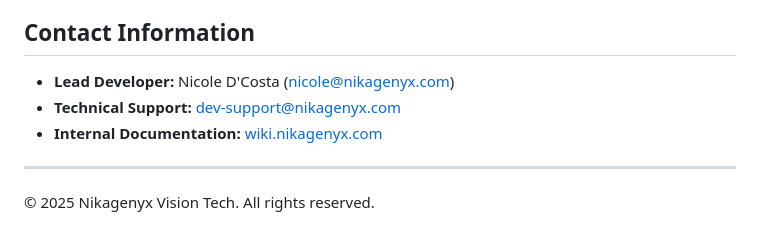
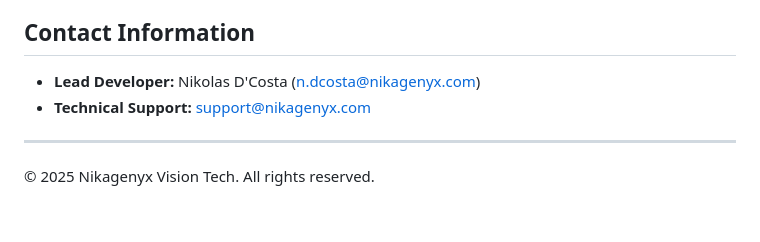
Before and after one commit to Nicdcosta21/Nikagenyx-Website, a Markdown page: README.md, the part around the change. Rendered like a GitHub page.

```diff
--- a/README.md
+++ b/README.md
@@ -213,9 +213,8 @@ For JWT or session issues:
 
 ## Contact Information
 
-- **Lead Developer:** Nicole D'Costa (nicole@nikagenyx.com)
-- **Technical Support:** dev-support@nikagenyx.com
-- **Internal Documentation:** [wiki.nikagenyx.com](https://wiki.nikagenyx.com)
+- **Lead Developer:** Nikolas D'Costa (n.dcosta@nikagenyx.com)
+- **Technical Support:** support@nikagenyx.com
 
 ---
 
```
